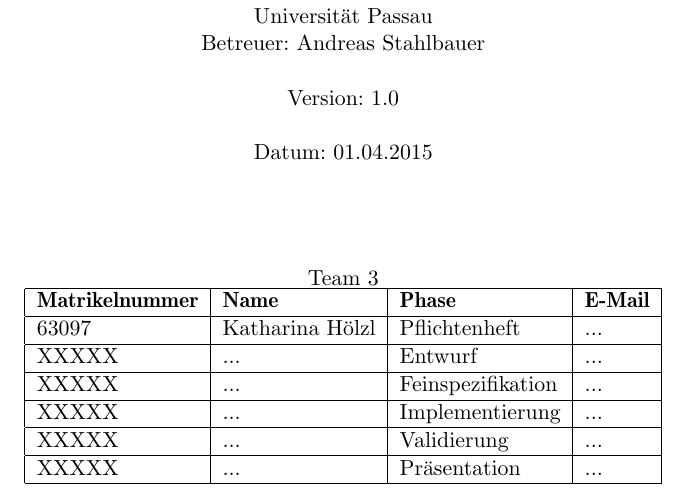
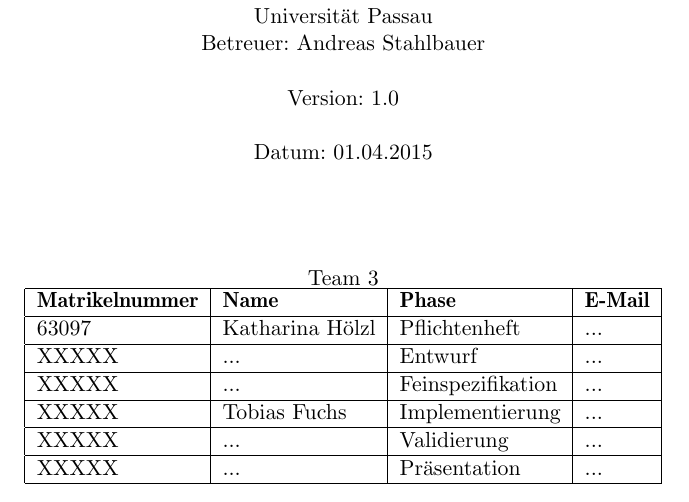
Before and after one commit to cretu90/SEP15-Team3, a LaTeX document (Documentation/1. Pflichtenheft/Pflichtenheft-SEP15.tex): part of page 1 of 2, cut so that both start at the same text. Compiled offline with pdfLaTeX.

Commit message:
Pflichtenheft Update

```diff
--- a/Documentation/1. Pflichtenheft/Pflichtenheft-SEP1314.tex
+++ b/Documentation/1. Pflichtenheft/Pflichtenheft-SEP15.tex
@@ -48,7 +48,7 @@
             63097 & Katharina Hölzl & Pflichtenheft & ... \\ \hline
             XXXXX & ... & Entwurf & ...  \\ \hline
             XXXXX & ... & Feinspezifikation  & ... \\ \hline
-            XXXXX & ... & Implementierung  &  ... \\ \hline
+            XXXXX & Tobias Fuchs & Implementierung  &  ... \\ \hline
             XXXXX & ... & Validierung & ... \\ \hline
             XXXXX & ... &  Präsentation & ... \\ \hline
         \end{tabular}
```
Also changed, not shown: Documentation/1. Pflichtenheft/Pflichtenheft-SEP1314.pdf (deleted), 7 other files.
